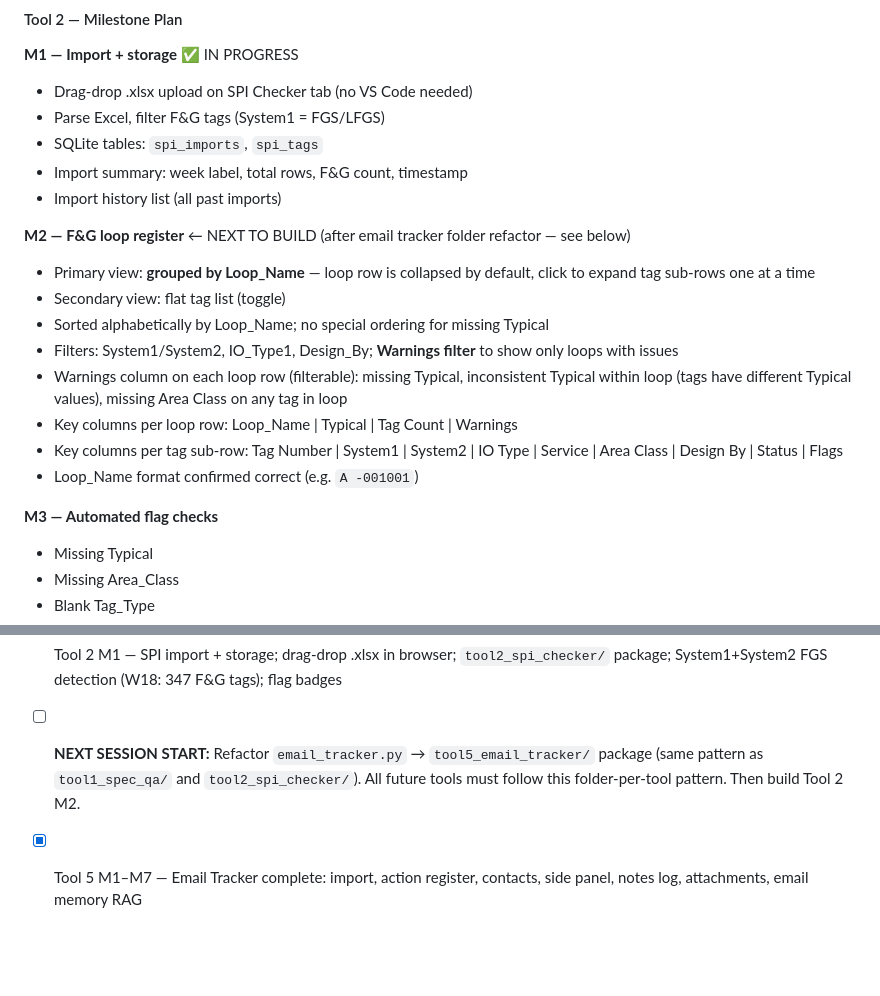
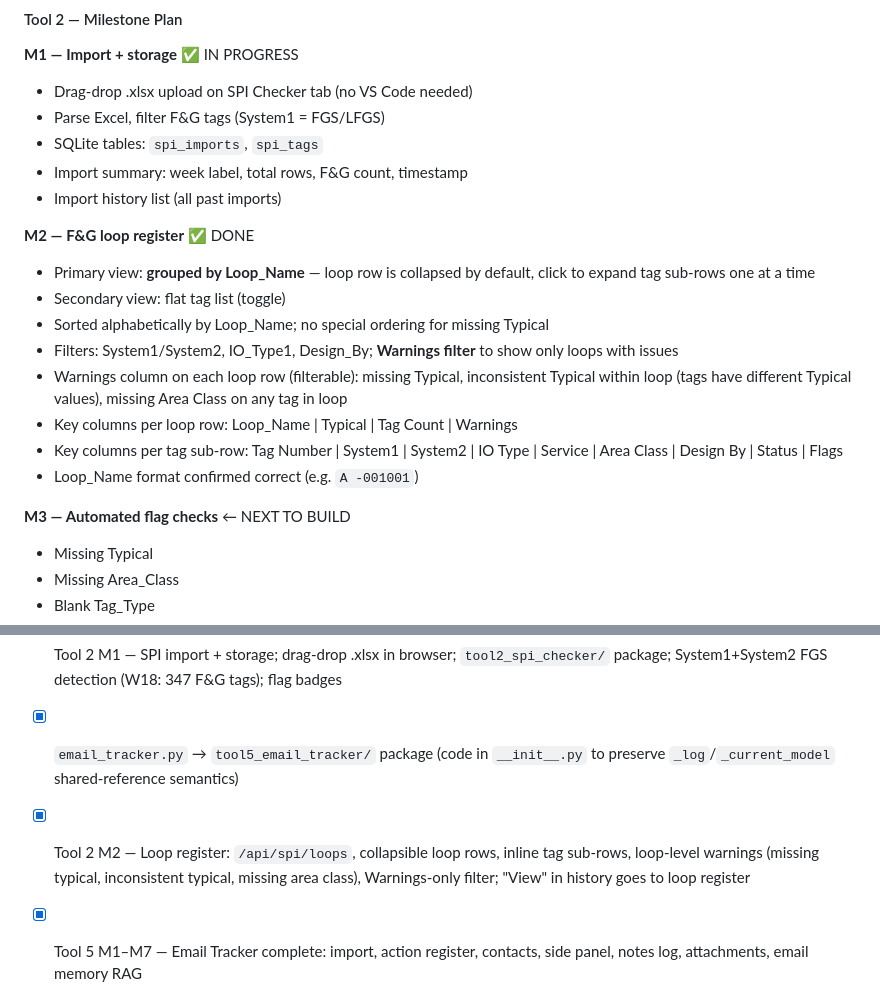
Before and after one commit to povniouk/fgstools, a Markdown page: CLAUDE.md, 2 parts joined by grey strips. Drawn GitHub-style; blank space fills up the shorter version.

Commit message:
Update CLAUDE.md: M2 done, email_tracker refactor done, M3 is next
Co-Authored-By: Claude Sonnet 4.6 <noreply@anthropic.com>

```diff
--- a/CLAUDE.md
+++ b/CLAUDE.md
@@ -246,7 +246,7 @@ All tools will live under a **single Flask app** (port 5000 on `fgstools` LXC) w
 - Import summary: week label, total rows, F&G count, timestamp
 - Import history list (all past imports)
 
-**M2 — F&G loop register** ← NEXT TO BUILD (after email tracker folder refactor — see below)
+**M2 — F&G loop register** ✅ DONE
 - Primary view: **grouped by Loop_Name** — loop row is collapsed by default, click to expand tag sub-rows one at a time
 - Secondary view: flat tag list (toggle)
 - Sorted alphabetically by Loop_Name; no special ordering for missing Typical
@@ -256,7 +256,7 @@ All tools will live under a **single Flask app** (port 5000 on `fgstools` LXC) w
 - Key columns per tag sub-row: Tag Number | System1 | System2 | IO Type | Service | Area Class | Design By | Status | Flags
 - Loop_Name format confirmed correct (e.g. `A -001001`)
 
-**M3 — Automated flag checks**
+**M3 — Automated flag checks** ← NEXT TO BUILD
 - Missing Typical
 - Missing Area_Class
 - Blank Tag_Type
@@ -386,7 +386,8 @@ Fix: `sudo systemctl restart ollama`, then send a fresh query. Verify with `olla
 - [x] Reranker (`bge-reranker-base`) on fgstools LXC — `sentence-transformers` 5.4.1 + `torch` 2.11.0+cpu installed; live and verified
 - [x] Clause Search — `GET /api/search?q=` endpoint; sub-tab in Spec Q&A; keyword completeness scan, term highlighting, PDF page links
 - [x] Tool 2 M1 — SPI import + storage; drag-drop .xlsx in browser; `tool2_spi_checker/` package; System1+System2 FGS detection (W18: 347 F&G tags); flag badges
-- [ ] **NEXT SESSION START:** Refactor `email_tracker.py` → `tool5_email_tracker/` package (same pattern as `tool1_spec_qa/` and `tool2_spi_checker/`). All future tools must follow this folder-per-tool pattern. Then build Tool 2 M2.
+- [x] `email_tracker.py` → `tool5_email_tracker/` package (code in `__init__.py` to preserve `_log`/`_current_model` shared-reference semantics)
+- [x] Tool 2 M2 — Loop register: `/api/spi/loops`, collapsible loop rows, inline tag sub-rows, loop-level warnings (missing typical, inconsistent typical, missing area class), Warnings-only filter; "View" in history goes to loop register
 - [x] Tool 5 M1–M7 — Email Tracker complete: import, action register, contacts, side panel, notes log, attachments, email memory RAG
 - [ ] Tool 2 (SPI Consistency Checker) — waiting for complete SPI data from HSED HOC/BoOC
 - [ ] Tool 3 (C&E vs Spec Checker) — waiting for first C&E draft
```
